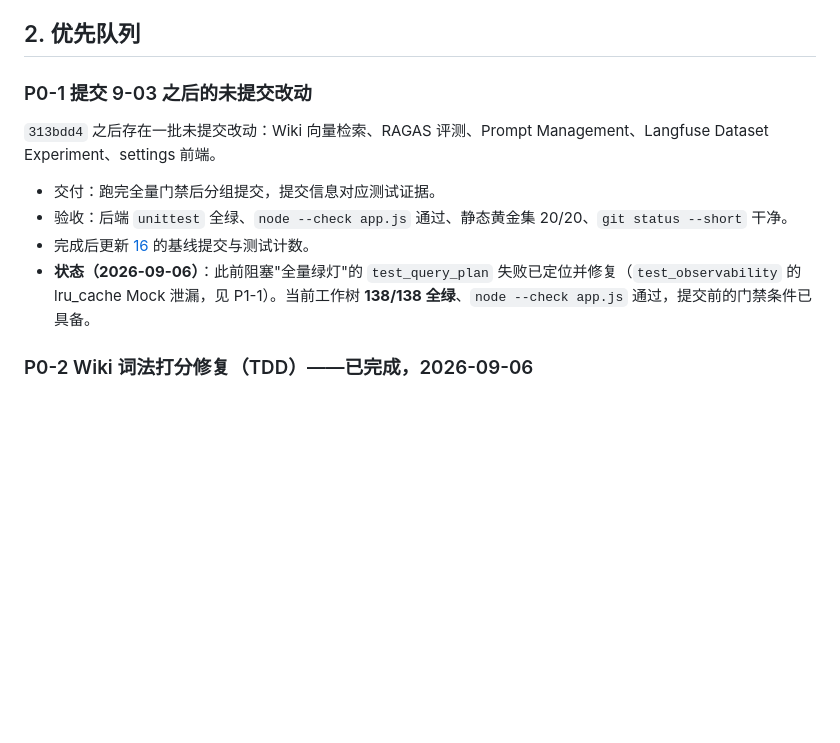
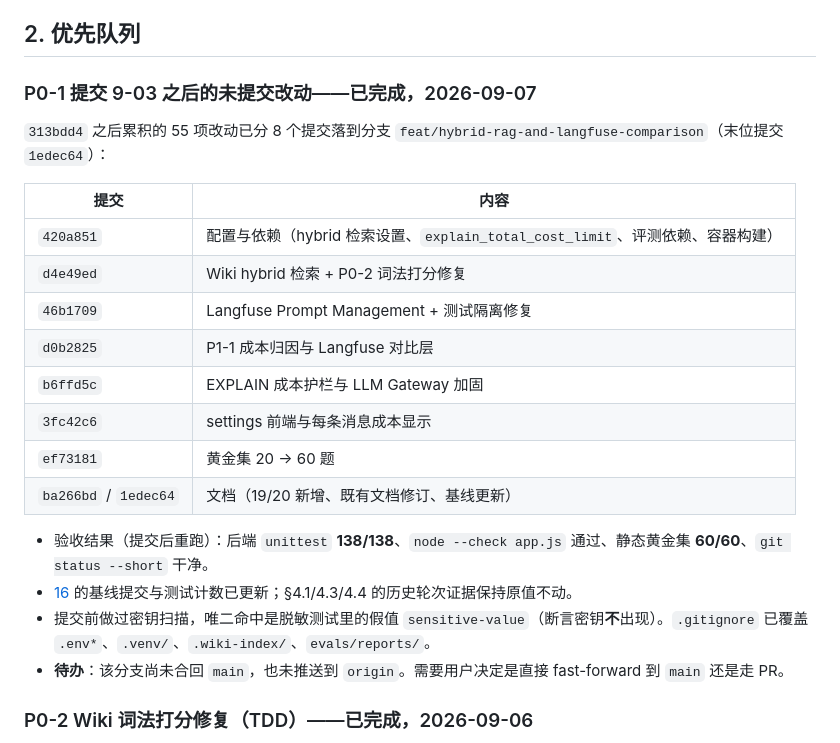
Before and after one commit to GavinGuo1999/odoo-agent, a Markdown page: docs/20-next-actions.md, the part around the change. GitHub-like rendering; blank space fills up the shorter version.

Commit message:
docs: mark the commit backlog task as done
Record the eight commits, the post-commit gate results, and the fact that
the branch is not yet merged or pushed.

Co-Authored-By: Claude Opus 5 <noreply@anthropic.com>

```diff
--- a/docs/20-next-actions.md
+++ b/docs/20-next-actions.md
@@ -16,14 +16,25 @@
 
 ## 2. 优先队列
 
-### P0-1 提交 9-03 之后的未提交改动
+### P0-1 提交 9-03 之后的未提交改动——已完成，2026-09-07
 
-`313bdd4` 之后存在一批未提交改动：Wiki 向量检索、RAGAS 评测、Prompt Management、Langfuse Dataset Experiment、settings 前端。
+`313bdd4` 之后累积的 55 项改动已分 8 个提交落到分支 `feat/hybrid-rag-and-langfuse-comparison`（末位提交 `1edec64`）：
 
-- 交付：跑完全量门禁后分组提交，提交信息对应测试证据。
-- 验收：后端 `unittest` 全绿、`node --check app.js` 通过、静态黄金集 20/20、`git status --short` 干净。
-- 完成后更新 [16](16-tdd-test-and-acceptance-matrix.md) 的基线提交与测试计数。
-- **状态（2026-09-06）**：此前阻塞"全量绿灯"的 `test_query_plan` 失败已定位并修复（`test_observability` 的 lru_cache Mock 泄漏，见 P1-1）。当前工作树 **138/138 全绿**、`node --check app.js` 通过，提交前的门禁条件已具备。
+| 提交 | 内容 |
+| --- | --- |
+| `420a851` | 配置与依赖（hybrid 检索设置、`explain_total_cost_limit`、评测依赖、容器构建） |
+| `d4e49ed` | Wiki hybrid 检索 + P0-2 词法打分修复 |
+| `46b1709` | Langfuse Prompt Management + 测试隔离修复 |
+| `d0b2825` | P1-1 成本归因与 Langfuse 对比层 |
+| `b6ffd5c` | EXPLAIN 成本护栏与 LLM Gateway 加固 |
+| `3fc42c6` | settings 前端与每条消息成本显示 |
+| `ef73181` | 黄金集 20 → 60 题 |
+| `ba266bd` / `1edec64` | 文档（19/20 新增、既有文档修订、基线更新） |
+
+- 验收结果（提交后重跑）：后端 `unittest` **138/138**、`node --check app.js` 通过、静态黄金集 **60/60**、`git status --short` 干净。
+- [16](16-tdd-test-and-acceptance-matrix.md) 的基线提交与测试计数已更新；§4.1/4.3/4.4 的历史轮次证据保持原值不动。
+- 提交前做过密钥扫描，唯二命中是脱敏测试里的假值 `sensitive-value`（断言密钥**不**出现）。`.gitignore` 已覆盖 `.env*`、`.venv/`、`.wiki-index/`、`evals/reports/`。
+- **待办**：该分支尚未合回 `main`，也未推送到 `origin`。需要用户决定是直接 fast-forward 到 `main` 还是走 PR。
 
 ### P0-2 Wiki 词法打分修复（TDD）——已完成，2026-09-06
 
```
